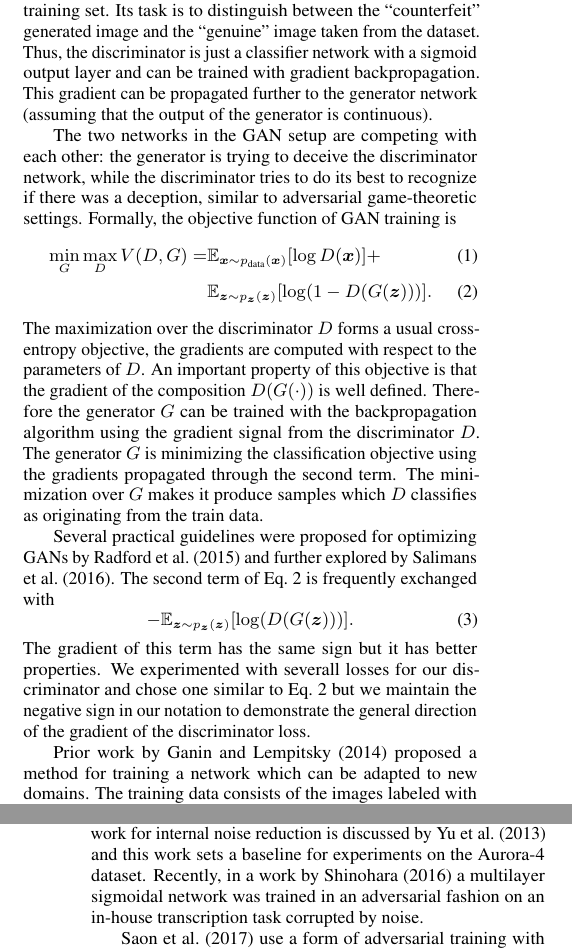
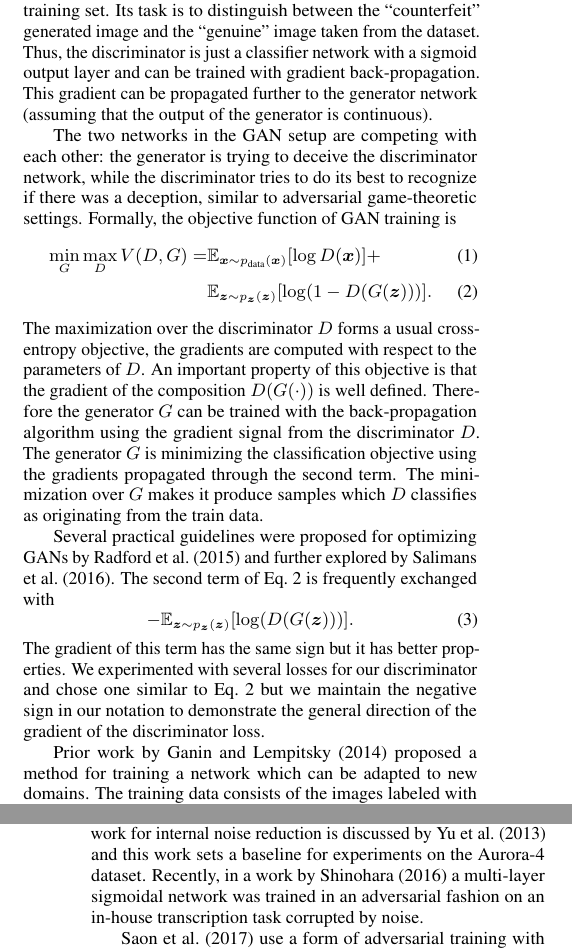
Before and after one commit to dmitriy-serdyuk/inv_paper, a LaTeX paper (interspeech/paper.tex): two parts of the columns of pages 1 and 2 of 4, joined at a grey line, cut so that both start at the same text. Compiled offline with pdfLaTeX.

Commit message:
Fix typos

```diff
--- a/interspeech/paper.tex
+++ b/interspeech/paper.tex
@@ -133,7 +133,7 @@ reverse gradient
     from the training set. Its task is to distinguish
     between the ``counterfeit'' generated image and the ``genuine'' image taken from the dataset. Thus,
     the discriminator is just a classifier network with a sigmoid output layer
-    and can be trained with gradient backpropagation. This gradient can be propagated further
+    and can be trained with gradient back-propagation. This gradient can be propagated further
     to the generator network (assuming that the output of the generator is
     continuous).
 
@@ -149,7 +149,7 @@ reverse gradient
     The maximization over the discriminator $D$ forms a usual cross-entropy objective, the gradients are
     computed with respect to the parameters of $D$. An important property of
     this objective is that the gradient of the composition~$D(G(\cdot))$ is well
-    defined. Therefore the generator~$G$ can be trained with the backpropagation
+    defined. Therefore the generator~$G$ can be trained with the back-propagation
     algorithm using the gradient signal from the discriminator~$D$.
     The generator~$G$ is
     minimizing the classification objective using the gradients
@@ -163,7 +163,7 @@ reverse gradient
         - \mathbb{E}_{\bm{z} \sim p_{\bm{z}}(\bm{z})}[\log (D(G(\bm{z})))].
     \end{equation}
     The gradient of this term has the same sign but it has better properties.
-    We experimented with severall losses for our discriminator and chose one
+    We experimented with several losses for our discriminator and chose one
     similar to Eq.~\ref{eq:gan} but we maintain the negative sign in our notation
     to demonstrate the general direction of the gradient of the discriminator loss.
 
@@ -203,7 +203,7 @@ reverse gradient
     The effectiveness of representations produced by a neural network for internal
     noise reduction is discussed by~\cite{yu2013feature} and this work sets a
     baseline for experiments on the Aurora-4 dataset. Recently,
-    in a work by~\cite{yusuke2016adversarial} a multilayer sigmoidal network was trained
+    in a work by~\cite{yusuke2016adversarial} a multi-layer sigmoidal network was trained
     in an adversarial fashion on an in-house transcription task corrupted by noise.
 
     %TODO
```
